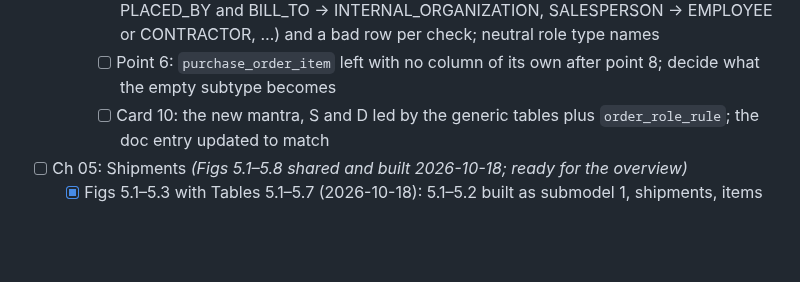
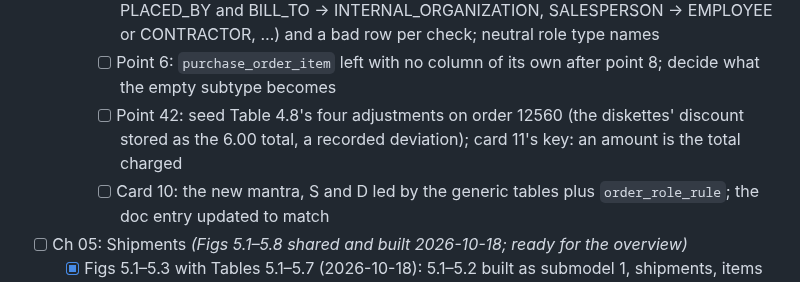
Before and after one commit to mauricioaznar/data-modelling-patterns, a Markdown page: TODO.md, the part around the change. Rendered like a GitHub page; blank space fills up the shorter version.

Commit message:
Ch 4 overview point 42: an adjustment's amount is the total charged; Table 4.8 to the seed in the refactor
Co-Authored-By: Claude Opus 5.5 <noreply@anthropic.com>

```diff
--- a/TODO.md
+++ b/TODO.md
@@ -94,6 +94,7 @@ Chapter titles are from memory; verify them against the book's table of contents
     - [ ] Point 5: one `role_type` table with a `scope` column for all 18 role-type lookups (Ch 2's facility, communication event and case ones included), a scope check per role table; touches Chs 2 and 4–8
     - [ ] Points 7 and 9: `order_role_rule` (order kind, role type, optional required standing role, from/thru) and its twin `order_item_role_rule`; two checks each; seed rows (purchase PLACED_BY and BILL_TO → INTERNAL_ORGANIZATION, SALESPERSON → EMPLOYEE or CONTRACTOR, …) and a bad row per check; neutral role type names
     - [ ] Point 6: `purchase_order_item` left with no column of its own after point 8; decide what the empty subtype becomes
+    - [ ] Point 42: seed Table 4.8's four adjustments on order 12560 (the diskettes' discount stored as the 6.00 total, a recorded deviation); card 11's key: an amount is the total charged
     - [ ] Card 10: the new mantra, S and D led by the generic tables plus `order_role_rule`; the doc entry updated to match
 - [ ] Ch 05: Shipments *(Figs 5.1–5.8 shared and built 2026-10-18; ready for the overview)*
   - [x] Figs 5.1–5.3 with Tables 5.1–5.7 (2026-10-18): 5.1–5.2 built as submodel 1, shipments, items and status (card 17), 5.3 as submodel 2, shipments and orders (card 18); doc drafts for both; Core patterns gains a Ch 5 column and two patterns (item-to-item hand-over with its own quantity; plan beside the facts); ponders 1–5 and 1–4
```
Also changed, not shown: 1 other file.
